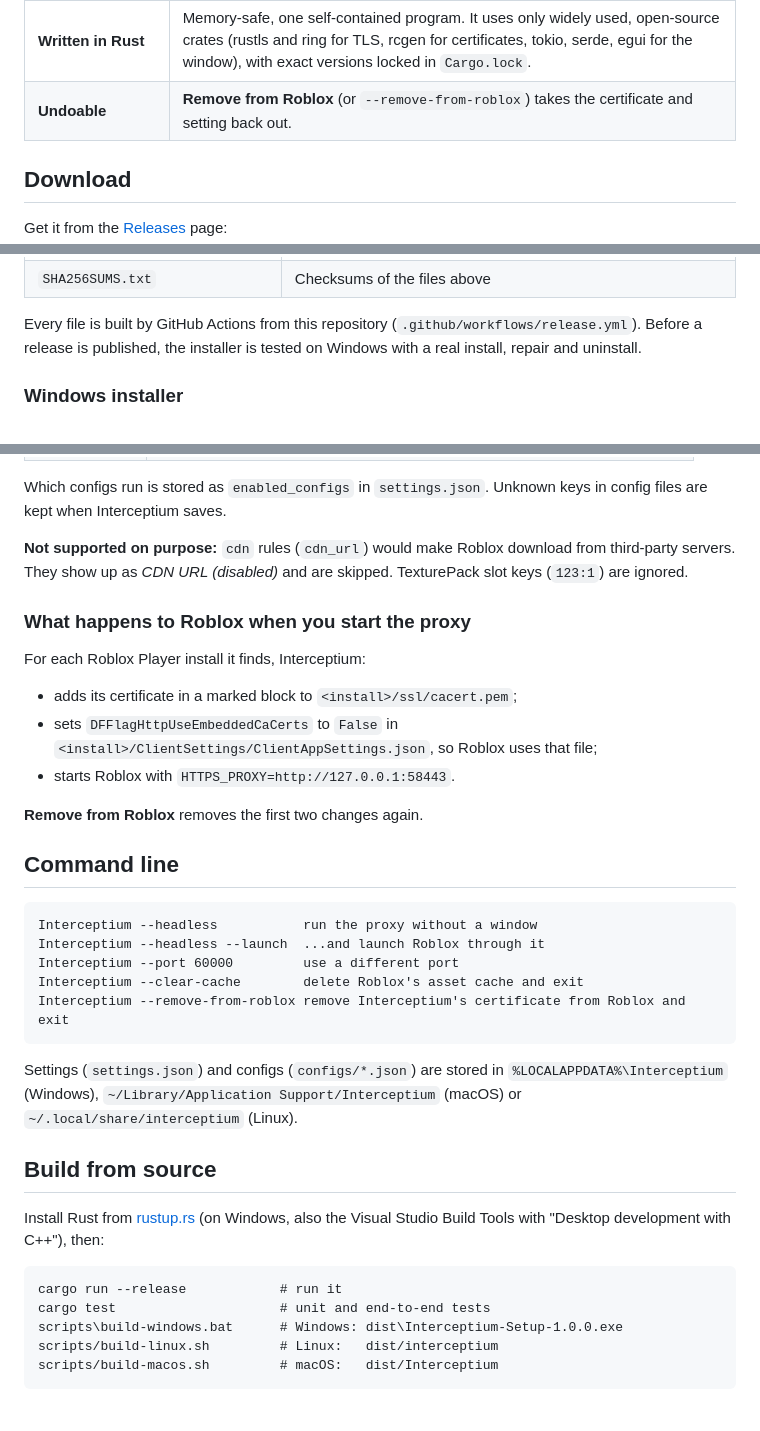
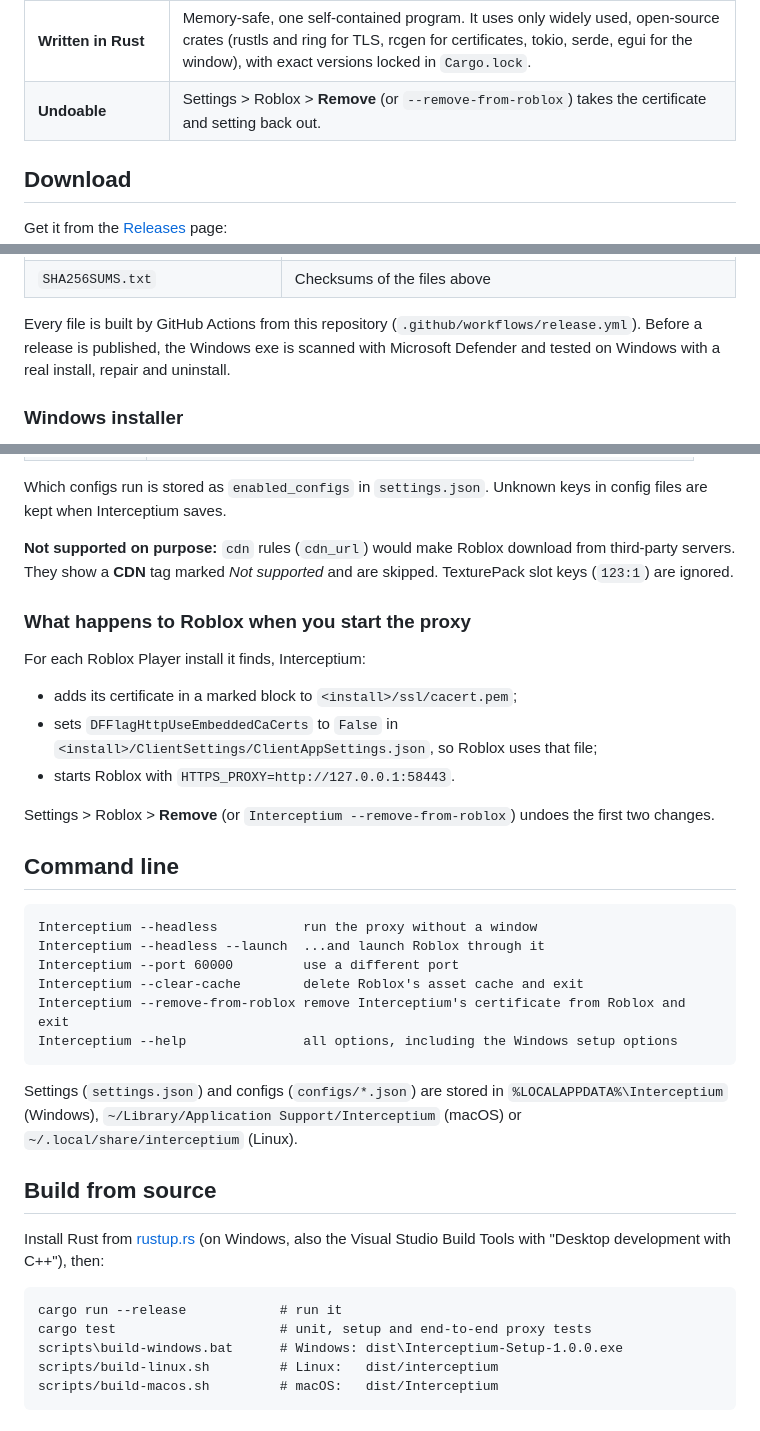
Before and after one commit to Interceptium/interceptium, a Markdown page: README.md, 3 parts joined by grey strips. Drawn GitHub-style.

````diff
--- a/README.md
+++ b/README.md
@@ -28,7 +42,7 @@ Interceptium was designed to do one job and nothing else:
 | **No admin rights** | It doesn't edit the hosts file, system proxy settings or anything outside your user account. |
 | **Verified upstream TLS** | Connections from Interceptium to Roblox are fully certificate-checked. |
 | **Written in Rust** | Memory-safe, one self-contained program. It uses only widely used, open-source crates (rustls and ring for TLS, rcgen for certificates, tokio, serde, egui for the window), with exact versions locked in `Cargo.lock`. |
-| **Undoable** | **Remove from Roblox** (or `--remove-from-roblox`) takes the certificate and setting back out. |
+| **Undoable** | Settings > Roblox > **Remove** (or `--remove-from-roblox`) takes the certificate and setting back out. |
 
 ## Download
 
@@ -44,7 +58,8 @@ Get it from the [Releases](../../releases) page:
 | `SHA256SUMS.txt` | Checksums of the files above |
 
 Every file is built by GitHub Actions from this repository (`.github/workflows/release.yml`). Before a release is
-published, the installer is tested on Windows with a real install, repair and uninstall.
+published, the Windows exe is scanned with Microsoft Defender and tested on Windows with a real install, repair and
+uninstall.
 
 ### Windows installer
 
@@ -101,8 +126,8 @@ next to **Configs**, or by dropping them into the `configs` folder (Settings > O
 
 Which configs run is stored as `enabled_configs` in `settings.json`. Unknown keys in config files are kept when Interceptium saves.
 
-**Not supported on purpose:** `cdn` rules (`cdn_url`) would make Roblox download from third-party servers. They show up as
-*CDN URL (disabled)* and are skipped. TexturePack slot keys (`123:1`) are ignored.
+**Not supported on purpose:** `cdn` rules (`cdn_url`) would make Roblox download from third-party servers. They show a
+**CDN** tag marked *Not supported* and are skipped. TexturePack slot keys (`123:1`) are ignored.
 
 ### What happens to Roblox when you start the proxy
 
@@ -112,7 +137,7 @@ For each Roblox Player install it finds, Interceptium:
 - sets `DFFlagHttpUseEmbeddedCaCerts` to `False` in `<install>/ClientSettings/ClientAppSettings.json`, so Roblox uses that file;
 - starts Roblox with `HTTPS_PROXY=http://127.0.0.1:58443`.
 
-**Remove from Roblox** removes the first two changes again.
+Settings > Roblox > **Remove** (or `Interceptium --remove-from-roblox`) undoes the first two changes.
 
 ## Command line
 
@@ -122,6 +147,7 @@ Interceptium --headless --launch  ...and launch Roblox through it
 Interceptium --port 60000         use a different port
 Interceptium --clear-cache        delete Roblox's asset cache and exit
 Interceptium --remove-from-roblox remove Interceptium's certificate from Roblox and exit
+Interceptium --help               all options, including the Windows setup options
 ```
 
 Settings (`settings.json`) and configs (`configs/*.json`) are stored in `%LOCALAPPDATA%\Interceptium` (Windows),
@@ -134,7 +160,7 @@ Install Rust from [rustup.rs](https://rustup.rs) (on Windows, also the Visual St
 
 ```
 cargo run --release            # run it
-cargo test                     # unit and end-to-end tests
+cargo test                     # unit, setup and end-to-end proxy tests
 scripts\build-windows.bat      # Windows: dist\Interceptium-Setup-1.0.0.exe
 scripts/build-linux.sh         # Linux:   dist/interceptium
 scripts/build-macos.sh         # macOS:   dist/Interceptium
````
Also changed, not shown: other parts of README.md (+32 -8 lines), assets/screenshots/dark.png (added), assets/screenshots/light.png (added).
